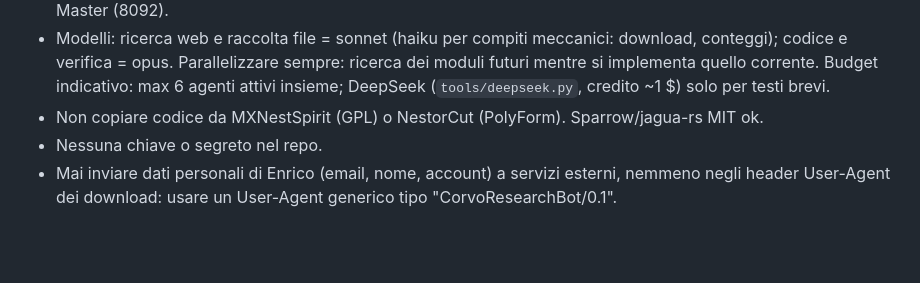
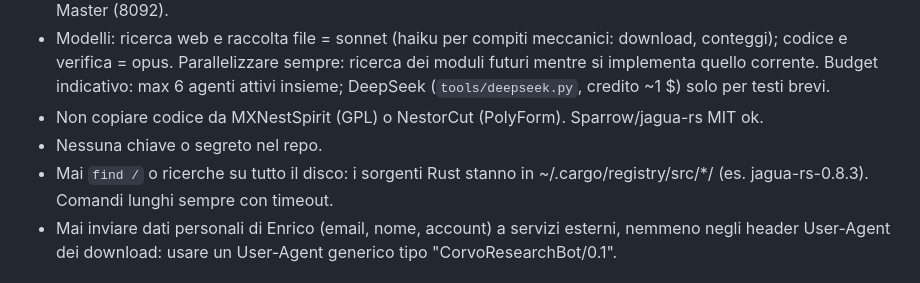
Before and after one commit to Erryb95/slime, a Markdown page: docs/loop-brief.md, the part around the change. Rendered like a GitHub page; blank space fills up the shorter version.

Commit message:
Brief: regole agenti
Co-Authored-By: Claude Opus 5.5 <noreply@anthropic.com>
Claude-Session: https://claude.ai/code/session_01DQUgvwGedmZPttmeaLoeiS

```diff
--- a/docs/loop-brief.md
+++ b/docs/loop-brief.md
@@ -26,6 +26,8 @@ Obiettivo: portare il plugin Corvo (plugin/) alla beta, modulo per modulo, usand
 - Modelli: ricerca web e raccolta file = sonnet (haiku per compiti meccanici: download, conteggi); codice e verifica = opus. Parallelizzare sempre: ricerca dei moduli futuri mentre si implementa quello corrente. Budget indicativo: max 6 agenti attivi insieme; DeepSeek (`tools/deepseek.py`, credito ~1 $) solo per testi brevi.
 - Non copiare codice da MXNestSpirit (GPL) o NestorCut (PolyForm). Sparrow/jagua-rs MIT ok.
 - Nessuna chiave o segreto nel repo.
+- Mai `find /` o ricerche su tutto il disco: i sorgenti Rust stanno in ~/.cargo/registry/src/*/ (es. jagua-rs-0.8.3).
+  Comandi lunghi sempre con timeout.
 - Mai inviare dati personali di Enrico (email, nome, account) a servizi esterni, nemmeno negli header User-Agent dei
   download: usare un User-Agent generico tipo "CorvoResearchBot/0.1".
 
```
